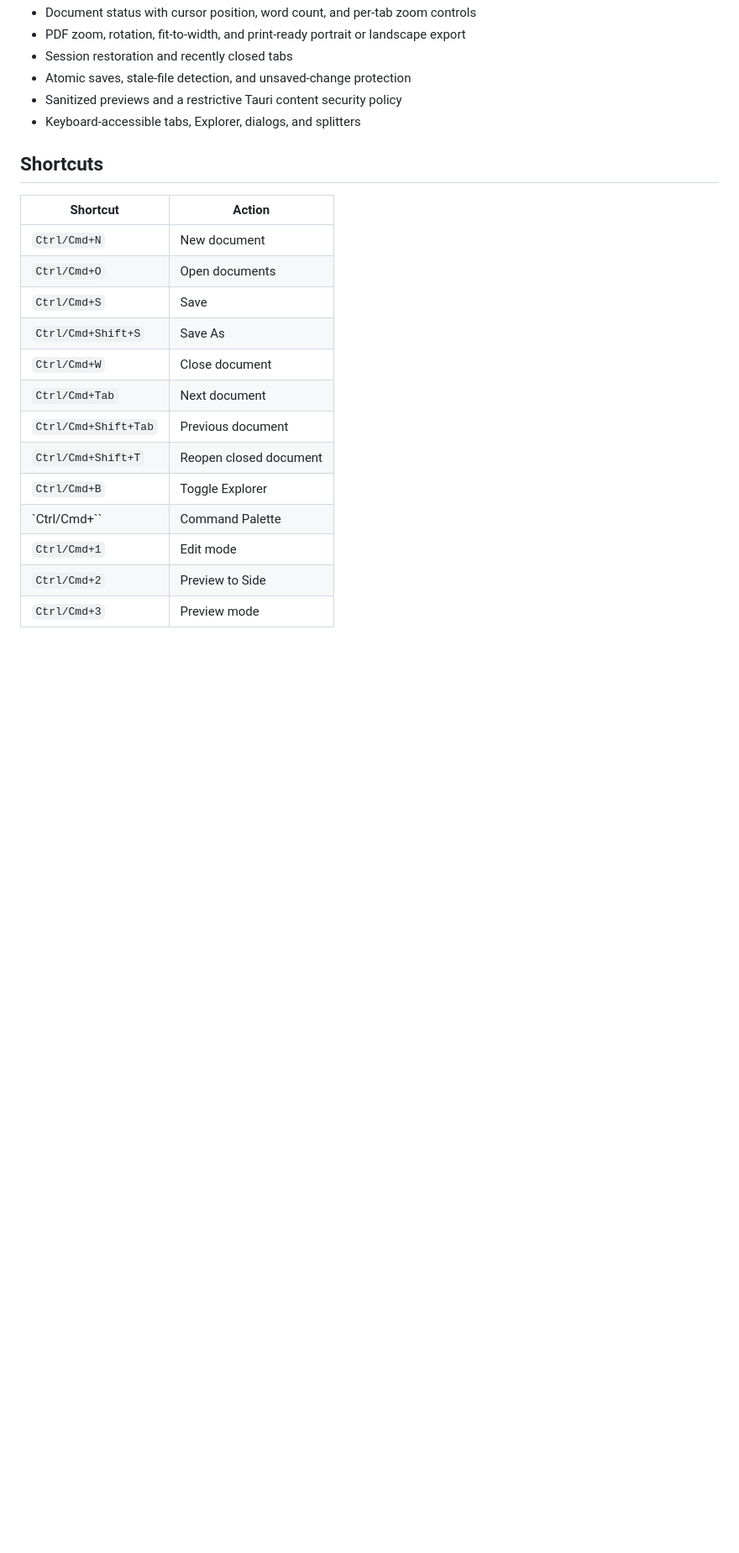
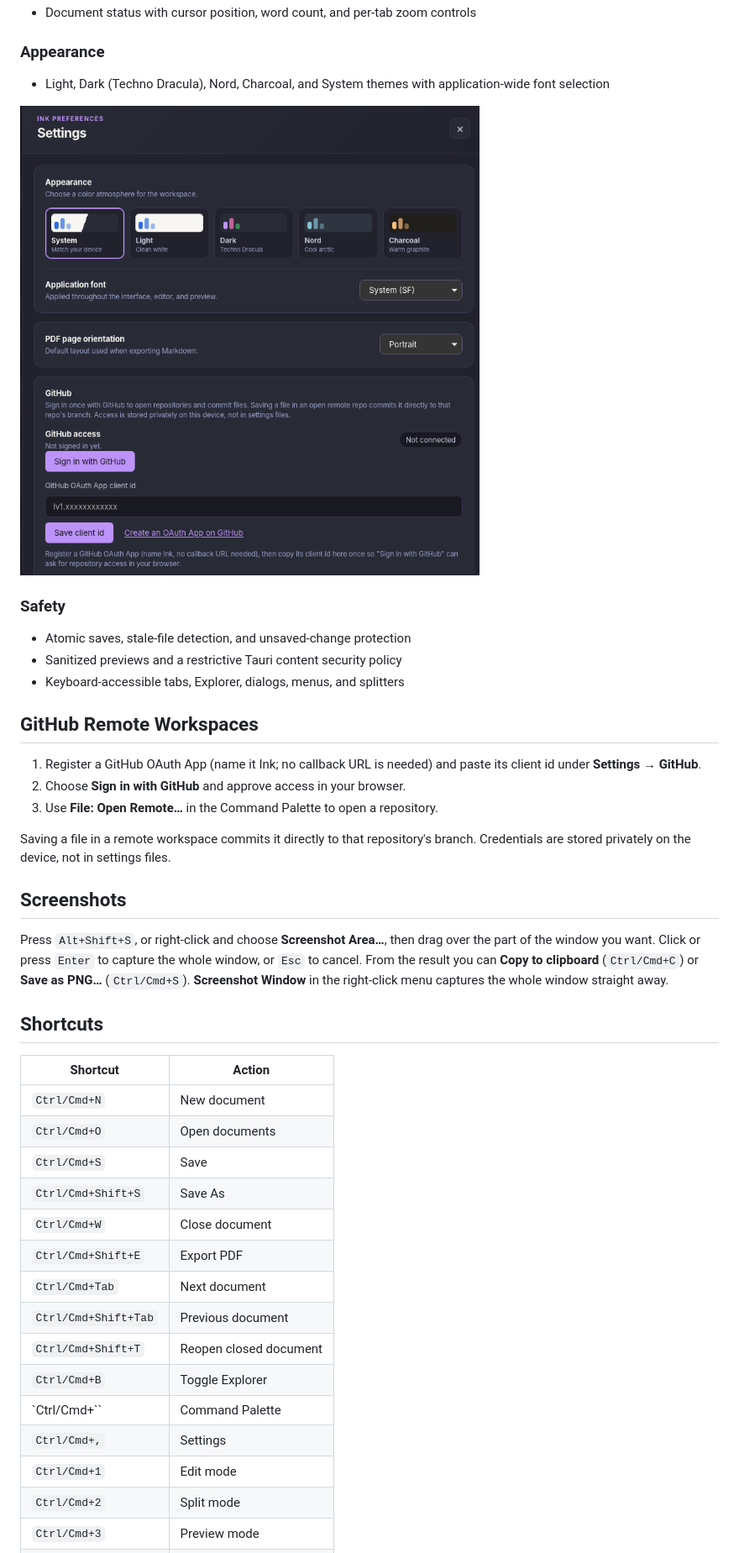
Before and after one commit to Jishnu-Prasad888/Ink, a Markdown page: README.md, the part around one of its changes. Shown at 84% size. GitHub-like rendering; pictures changed too: docs/screenshots/settings.png (added); blank space fills up the shorter version.

```diff
--- a/README.md
+++ b/README.md
@@ -14,9 +45,28 @@ Ink is a secure, local-first Markdown workspace for Windows, macOS, and Linux. I
 - Document status with cursor position, word count, and per-tab zoom controls
-- PDF zoom, rotation, fit-to-width, and print-ready portrait or landscape export
-- Session restoration and recently closed tabs
+
+### Appearance
+
+- Light, Dark (Techno Dracula), Nord, Charcoal, and System themes with application-wide font selection
+
+![Settings with theme, font, PDF orientation, and GitHub options](docs/screenshots/settings.png)
+
+### Safety
+
 - Atomic saves, stale-file detection, and unsaved-change protection
 - Sanitized previews and a restrictive Tauri content security policy
-- Keyboard-accessible tabs, Explorer, dialogs, and splitters
+- Keyboard-accessible tabs, Explorer, dialogs, menus, and splitters
+
+## GitHub Remote Workspaces
+
+1. Register a GitHub OAuth App (name it Ink; no callback URL is needed) and paste its client id under **Settings → GitHub**.
+2. Choose **Sign in with GitHub** and approve access in your browser.
+3. Use **File: Open Remote…** in the Command Palette to open a repository.
+
+Saving a file in a remote workspace commits it directly to that repository's branch. Credentials are stored privately on the device, not in settings files.
+
+## Screenshots
+
+Press `Alt+Shift+S`, or right-click and choose **Screenshot Area…**, then drag over the part of the window you want. Click or press `Enter` to capture the whole window, or `Esc` to cancel. From the result you can **Copy to clipboard** (`Ctrl/Cmd+C`) or **Save as PNG…** (`Ctrl/Cmd+S`). **Screenshot Window** in the right-click menu captures the whole window straight away.
 
 ## Shortcuts
 
@@ -27,11 +77,13 @@ Ink is a secure, local-first Markdown workspace for Windows, macOS, and Linux. I
 | `Ctrl/Cmd+S`         | Save                   |
 | `Ctrl/Cmd+Shift+S`   | Save As                |
 | `Ctrl/Cmd+W`         | Close document         |
+| `Ctrl/Cmd+Shift+E`   | Export PDF             |
 | `Ctrl/Cmd+Tab`       | Next document          |
 | `Ctrl/Cmd+Shift+Tab` | Previous document      |
 | `Ctrl/Cmd+Shift+T`   | Reopen closed document |
 | `Ctrl/Cmd+B`         | Toggle Explorer        |
 | `Ctrl/Cmd+\``        | Command Palette        |
+| `Ctrl/Cmd+,`         | Settings               |
 | `Ctrl/Cmd+1`         | Edit mode              |
-| `Ctrl/Cmd+2`         | Preview to Side        |
+| `Ctrl/Cmd+2`         | Split mode             |
 | `Ctrl/Cmd+3`         | Preview mode           |
```
Also changed, not shown: other parts of README.md (+45 -5 lines), docs/screenshots/split-view.png (added).
